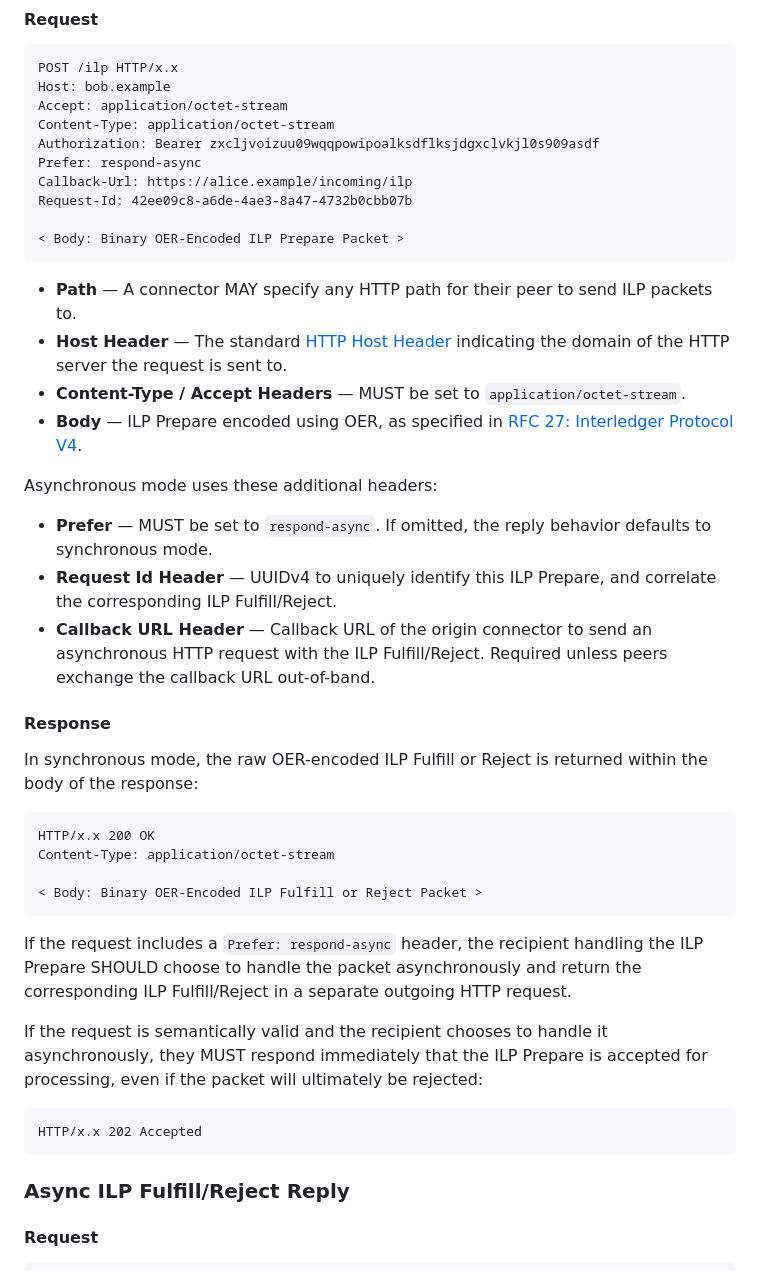
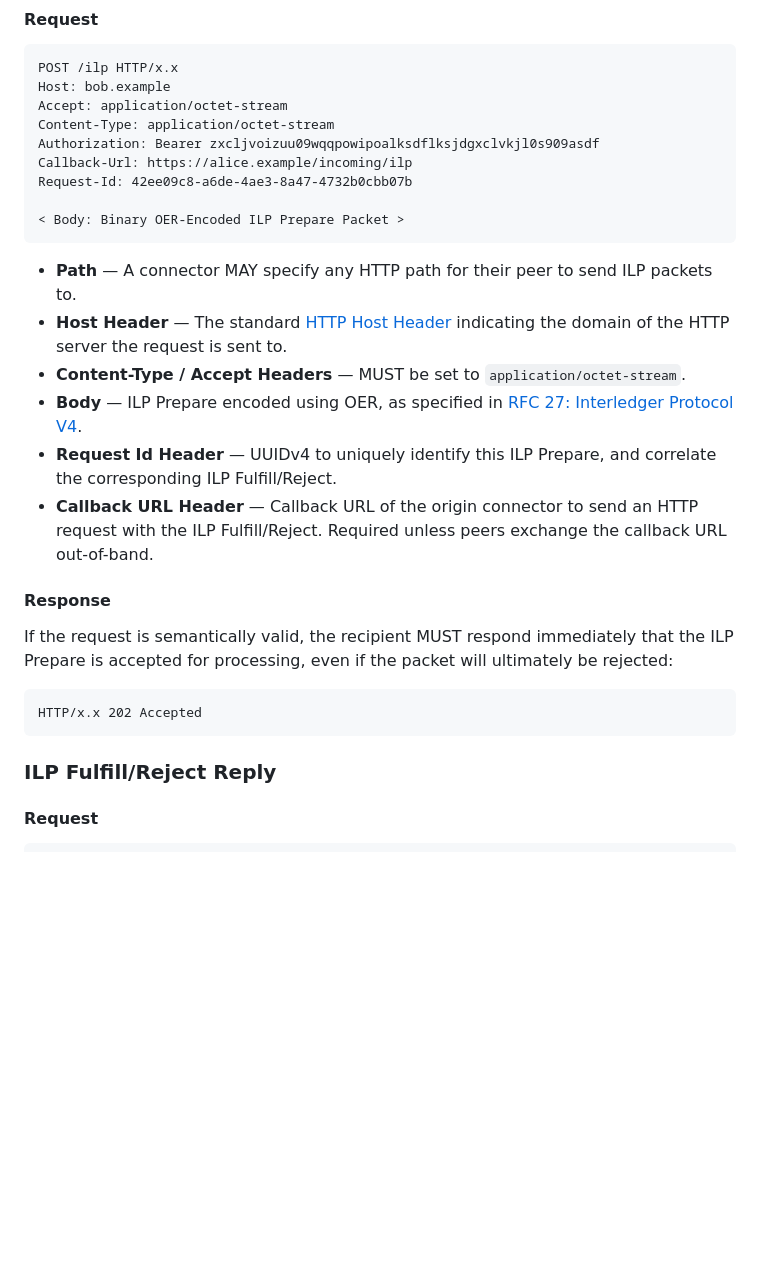
Before and after one commit to interledger/rfcs, a Markdown page: 0035-ilp-over-http/0035-ilp-over-http.md, the part around one of its changes. GitHub-like rendering; blank space fills up the shorter version.

````diff
--- a/0035-ilp-over-http/0035-ilp-over-http.md
+++ b/0035-ilp-over-http/0035-ilp-over-http.md
@@ -36,7 +39,6 @@ Host: bob.example
 Accept: application/octet-stream
 Content-Type: application/octet-stream
 Authorization: Bearer zxcljvoizuu09wqqpowipoalksdflksjdgxclvkjl0s909asdf
-Prefer: respond-async
 Callback-Url: https://alice.example/incoming/ilp
 Request-Id: 42ee09c8-a6de-4ae3-8a47-4732b0cbb07b
 
@@ -47,33 +49,18 @@ Request-Id: 42ee09c8-a6de-4ae3-8a47-4732b0cbb07b
 - **Host Header** &mdash; The standard [HTTP Host Header](https://tools.ietf.org/html/rfc2616#section-14.23) indicating the domain of the HTTP server the request is sent to.
 - **Content-Type / Accept Headers** &mdash; MUST be set to `application/octet-stream`.
 - **Body** &mdash; ILP Prepare encoded using OER, as specified in [RFC 27: Interledger Protocol V4](../0027-interledger-protocol-4/0027-interledger-protocol-4.md).
-
-Asynchronous mode uses these additional headers:
-
-- **Prefer** &mdash; MUST be set to `respond-async`. If omitted, the reply behavior defaults to synchronous mode.
 - **Request Id Header** &mdash; UUIDv4 to uniquely identify this ILP Prepare, and correlate the corresponding ILP Fulfill/Reject.
-- **Callback URL Header** &mdash; Callback URL of the origin connector to send an asynchronous HTTP request with the ILP Fulfill/Reject. Required unless peers exchange the callback URL out-of-band.
+- **Callback URL Header** &mdash; Callback URL of the origin connector to send an HTTP request with the ILP Fulfill/Reject. Required unless peers exchange the callback URL out-of-band.
 
 #### Response
 
-In synchronous mode, the raw OER-encoded ILP Fulfill or Reject is returned within the body of the response:
-
-```http
-HTTP/x.x 200 OK
-Content-Type: application/octet-stream
-
-< Body: Binary OER-Encoded ILP Fulfill or Reject Packet >
-```
-
-If the request includes a `Prefer: respond-async` header, the recipient handling the ILP Prepare SHOULD choose to handle the packet asynchronously and return the corresponding ILP Fulfill/Reject in a separate outgoing HTTP request.
-
-If the request is semantically valid and the recipient chooses to handle it asynchronously, they MUST respond immediately that the ILP Prepare is accepted for processing, even if the packet will ultimately be rejected:
+If the request is semantically valid, the recipient MUST respond immediately that the ILP Prepare is accepted for processing, even if the packet will ultimately be rejected:
 
 ```http
 HTTP/x.x 202 Accepted
 ```
 
-### Async ILP Fulfill/Reject Reply
+### ILP Fulfill/Reject Reply
 
 #### Request
 
````
Also changed, not shown: other parts of 0035-ilp-over-http/0035-ilp-over-http.md (+36 -3 lines).
